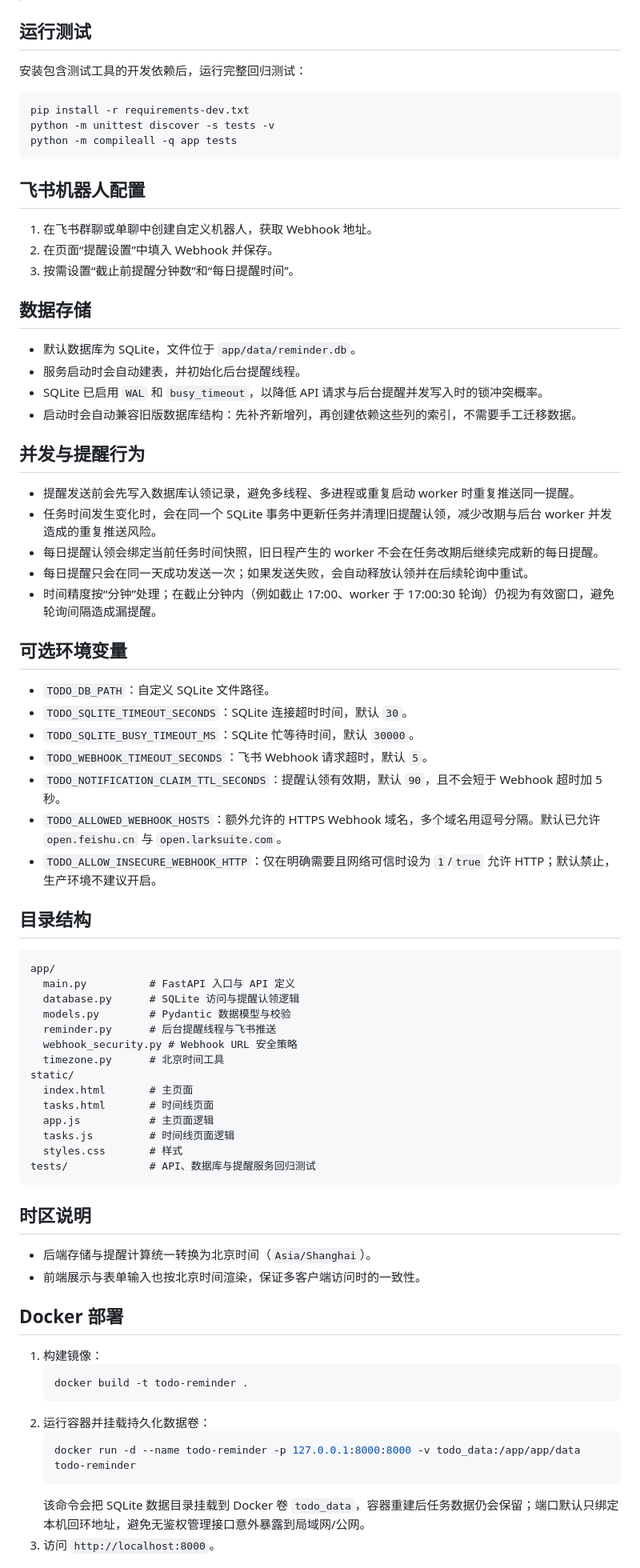
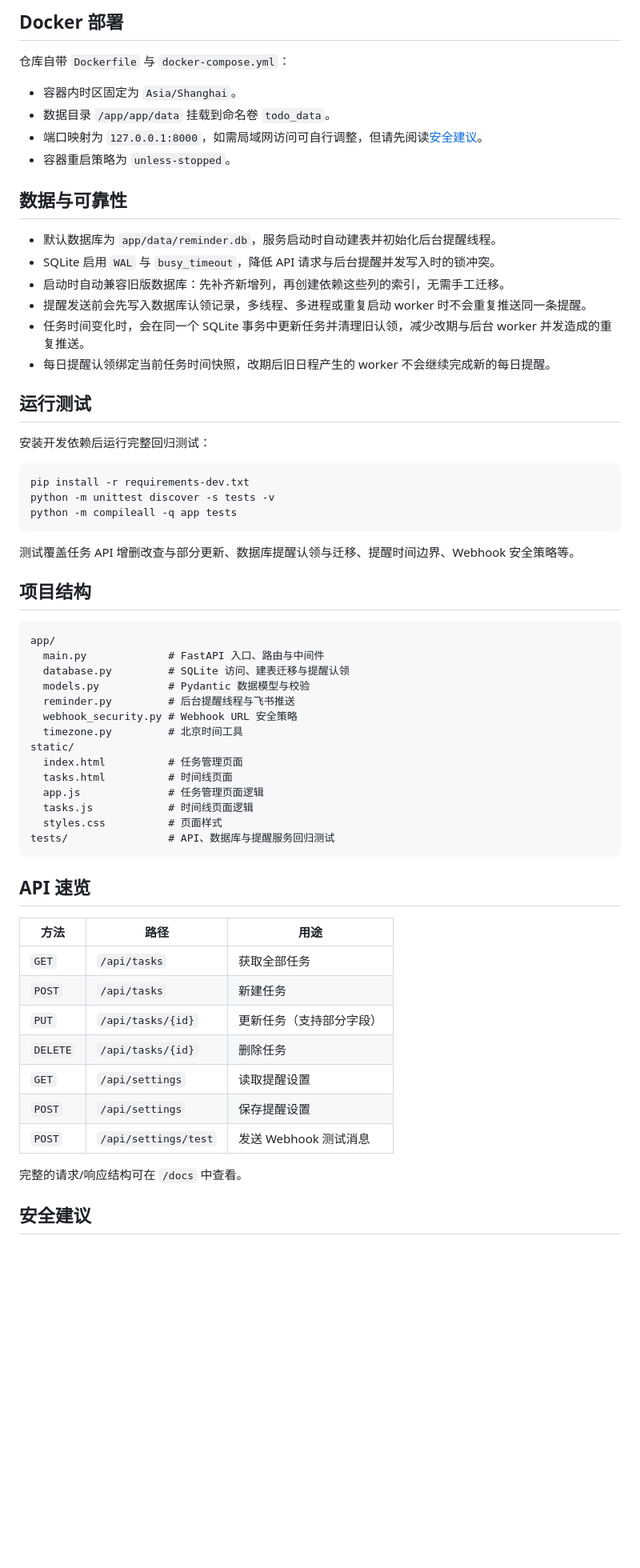
Before and after one commit to Qianxia666/todo-reminder, a Markdown page: README.md, the part around one of its changes. Shown at 80% size. GitHub-like rendering; blank space fills up the shorter version.

Commit message:
docs：重写 README 提升可读性
补充快速上手、提醒规则、配置表、Docker 部署与常见问题，方便新用户快速理解和使用。

````diff
--- a/README.md
+++ b/README.md
@@ -29,69 +139,65 @@
+## Docker 部署
+
+仓库自带 `Dockerfile` 与 `docker-compose.yml`：
+
+- 容器内时区固定为 `Asia/Shanghai`。
+- 数据目录 `/app/app/data` 挂载到命名卷 `todo_data`。
+- 端口映射为 `127.0.0.1:8000`，如需局域网访问可自行调整，但请先阅读[安全建议](#安全建议)。
+- 容器重启策略为 `unless-stopped`。
+
+## 数据与可靠性
+
+- 默认数据库为 `app/data/reminder.db`，服务启动时自动建表并初始化后台提醒线程。
+- SQLite 启用 `WAL` 与 `busy_timeout`，降低 API 请求与后台提醒并发写入时的锁冲突。
+- 启动时自动兼容旧版数据库：先补齐新增列，再创建依赖这些列的索引，无需手工迁移。
+- 提醒发送前会先写入数据库认领记录，多线程、多进程或重复启动 worker 时不会重复推送同一条提醒。
+- 任务时间变化时，会在同一个 SQLite 事务中更新任务并清理旧认领，减少改期与后台 worker 并发造成的重复推送。
+- 每日提醒认领绑定当前任务时间快照，改期后旧日程产生的 worker 不会继续完成新的每日提醒。
 
 ## 运行测试
-安装包含测试工具的开发依赖后，运行完整回归测试：
+
+安装开发依赖后运行完整回归测试：
+
 ```bash
 pip install -r requirements-dev.txt
 python -m unittest discover -s tests -v
 python -m compileall -q app tests
 ```
 
-## 飞书机器人配置
-1. 在飞书群聊或单聊中创建自定义机器人，获取 Webhook 地址。
-2. 在页面“提醒设置”中填入 Webhook 并保存。
-3. 按需设置“截止前提醒分钟数”和“每日提醒时间”。
+测试覆盖任务 API 增删改查与部分更新、数据库提醒认领与迁移、提醒时间边界、Webhook 安全策略等。
 
-## 数据存储
-- 默认数据库为 SQLite，文件位于 `app/data/reminder.db`。
-- 服务启动时会自动建表，并初始化后台提醒线程。
-- SQLite 已启用 `WAL` 和 `busy_timeout`，以降低 API 请求与后台提醒并发写入时的锁冲突概率。
-- 启动时会自动兼容旧版数据库结构：先补齐新增列，再创建依赖这些列的索引，不需要手工迁移数据。
+## 项目结构
 
-## 并发与提醒行为
-- 提醒发送前会先写入数据库认领记录，避免多线程、多进程或重复启动 worker 时重复推送同一提醒。
-- 任务时间发生变化时，会在同一个 SQLite 事务中更新任务并清理旧提醒认领，减少改期与后台 worker 并发造成的重复推送风险。
-- 每日提醒认领会绑定当前任务时间快照，旧日程产生的 worker 不会在任务改期后继续完成新的每日提醒。
-- 每日提醒只会在同一天成功发送一次；如果发送失败，会自动释放认领并在后续轮询中重试。
-- 时间精度按“分钟”处理；在截止分钟内（例如截止 17:00、worker 于 17:00:30 轮询）仍视为有效窗口，避免轮询间隔造成漏提醒。
-
-## 可选环境变量
-- `TODO_DB_PATH`：自定义 SQLite 文件路径。
-- `TODO_SQLITE_TIMEOUT_SECONDS`：SQLite 连接超时时间，默认 `30`。
-- `TODO_SQLITE_BUSY_TIMEOUT_MS`：SQLite 忙等待时间，默认 `30000`。
-- `TODO_WEBHOOK_TIMEOUT_SECONDS`：飞书 Webhook 请求超时，默认 `5`。
-- `TODO_NOTIFICATION_CLAIM_TTL_SECONDS`：提醒认领有效期，默认 `90`，且不会短于 Webhook 超时加 5 秒。
-- `TODO_ALLOWED_WEBHOOK_HOSTS`：额外允许的 HTTPS Webhook 域名，多个域名用逗号分隔。默认已允许 `open.feishu.cn` 与 `open.larksuite.com`。
-- `TODO_ALLOW_INSECURE_WEBHOOK_HTTP`：仅在明确需要且网络可信时设为 `1`/`true` 允许 HTTP；默认禁止，生产环境不建议开启。
-
-## 目录结构
 ```text
 app/
-  main.py          # FastAPI 入口与 API 定义
-  database.py      # SQLite 访问与提醒认领逻辑
-  models.py        # Pydantic 数据模型与校验
-  reminder.py      # 后台提醒线程与飞书推送
+  main.py             # FastAPI 入口、路由与中间件
+  database.py         # SQLite 访问、建表迁移与提醒认领
+  models.py           # Pydantic 数据模型与校验
+  reminder.py         # 后台提醒线程与飞书推送
   webhook_security.py # Webhook URL 安全策略
-  timezone.py      # 北京时间工具
+  timezone.py         # 北京时间工具
 static/
-  index.html       # 主页面
-  tasks.html       # 时间线页面
-  app.js           # 主页面逻辑
-  tasks.js         # 时间线页面逻辑
-  styles.css       # 样式
-tests/             # API、数据库与提醒服务回归测试
+  index.html          # 任务管理页面
+  tasks.html          # 时间线页面
+  app.js              # 任务管理页面逻辑
+  tasks.js            # 时间线页面逻辑
+  styles.css          # 页面样式
+tests/                # API、数据库与提醒服务回归测试
 ```
 
-## 时区说明
-- 后端存储与提醒计算统一转换为北京时间（`Asia/Shanghai`）。
-- 前端展示与表单输入也按北京时间渲染，保证多客户端访问时的一致性。
+## API 速览
 
-## Docker 部署
-1. 构建镜像：
-   ```bash
-   docker build -t todo-reminder .
-   ```
-2. 运行容器并挂载持久化数据卷：
-   ```bash
-   docker run -d --name todo-reminder -p 127.0.0.1:8000:8000 -v todo_data:/app/app/data todo-reminder
-   ```
-   该命令会把 SQLite 数据目录挂载到 Docker 卷 `todo_data`，容器重建后任务数据仍会保留；端口默认只绑定本机回环地址，避免无鉴权管理接口意外暴露到局域网/公网。
-3. 访问 `http://localhost:8000`。
+| 方法 | 路径 | 用途 |
+| --- | --- | --- |
+| `GET` | `/api/tasks` | 获取全部任务 |
+| `POST` | `/api/tasks` | 新建任务 |
+| `PUT` | `/api/tasks/{id}` | 更新任务（支持部分字段） |
+| `DELETE` | `/api/tasks/{id}` | 删除任务 |
+| `GET` | `/api/settings` | 读取提醒设置 |
+| `POST` | `/api/settings` | 保存提醒设置 |
+| `POST` | `/api/settings/test` | 发送 Webhook 测试消息 |
+
+完整的请求/响应结构可在 `/docs` 中查看。
+
+## 安全建议
+
````
Also changed, not shown: other parts of README.md (+156 -30 lines).
